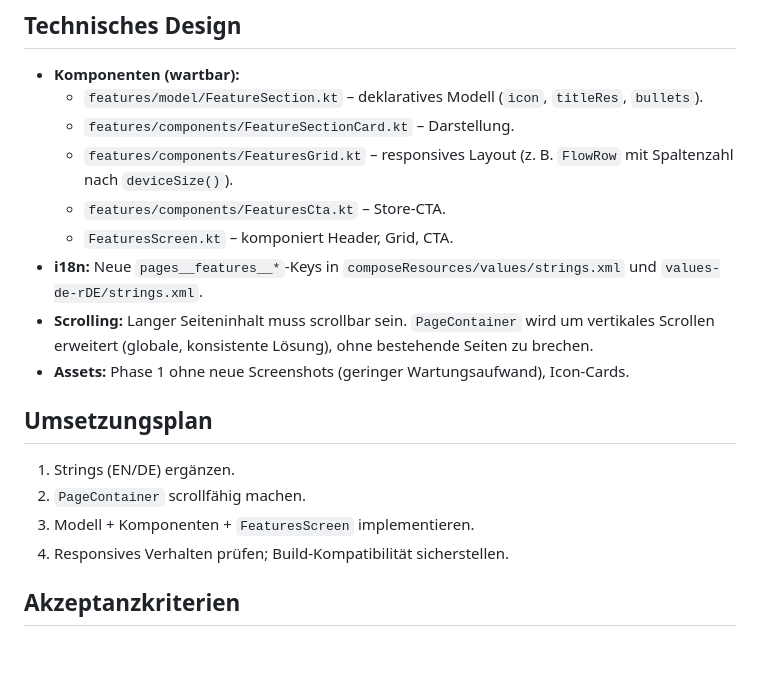
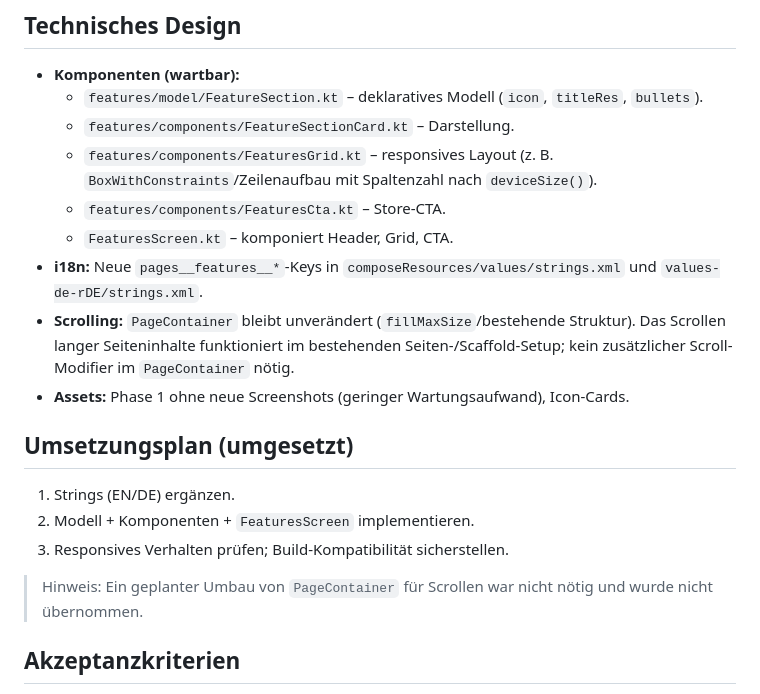
Before and after one commit to KTDevelopment/BeatCoachWebsite, a Markdown page: docs/CONCEPT_FEATURES_PAGE.md, the part around the change. Drawn GitHub-style; blank space fills up the shorter version.

Commit message:
update feature concept

```diff
--- a/docs/CONCEPT_FEATURES_PAGE.md
+++ b/docs/CONCEPT_FEATURES_PAGE.md
@@ -38,18 +38,19 @@ Material3 (`Card`/`Surface`, `MaterialTheme.typography`), `cursorHand()` für kl
 - **Komponenten (wartbar):**
   - `features/model/FeatureSection.kt` – deklaratives Modell (`icon`, `titleRes`, `bullets`).
   - `features/components/FeatureSectionCard.kt` – Darstellung.
-  - `features/components/FeaturesGrid.kt` – responsives Layout (z. B. `FlowRow` mit Spaltenzahl nach `deviceSize()`).
+  - `features/components/FeaturesGrid.kt` – responsives Layout (z. B. `BoxWithConstraints`/Zeilenaufbau mit Spaltenzahl nach `deviceSize()`).
   - `features/components/FeaturesCta.kt` – Store-CTA.
   - `FeaturesScreen.kt` – komponiert Header, Grid, CTA.
 - **i18n:** Neue `pages__features__*`-Keys in `composeResources/values/strings.xml` und `values-de-rDE/strings.xml`.
-- **Scrolling:** Langer Seiteninhalt muss scrollbar sein. `PageContainer` wird um vertikales Scrollen erweitert (globale, konsistente Lösung), ohne bestehende Seiten zu brechen.
+- **Scrolling:** `PageContainer` bleibt unverändert (`fillMaxSize`/bestehende Struktur). Das Scrollen langer Seiteninhalte funktioniert im bestehenden Seiten-/Scaffold-Setup; kein zusätzlicher Scroll-Modifier im `PageContainer` nötig.
 - **Assets:** Phase 1 ohne neue Screenshots (geringer Wartungsaufwand), Icon-Cards.
 
-## Umsetzungsplan
+## Umsetzungsplan (umgesetzt)
 1. Strings (EN/DE) ergänzen.
-2. `PageContainer` scrollfähig machen.
-3. Modell + Komponenten + `FeaturesScreen` implementieren.
-4. Responsives Verhalten prüfen; Build-Kompatibilität sicherstellen.
+2. Modell + Komponenten + `FeaturesScreen` implementieren.
+3. Responsives Verhalten prüfen; Build-Kompatibilität sicherstellen.
+
+> Hinweis: Ein geplanter Umbau von `PageContainer` für Scrollen war nicht nötig und wurde nicht übernommen.
 
 ## Akzeptanzkriterien
 - `#features` ohne „under construction“, mit strukturierten Sektionen.
```
